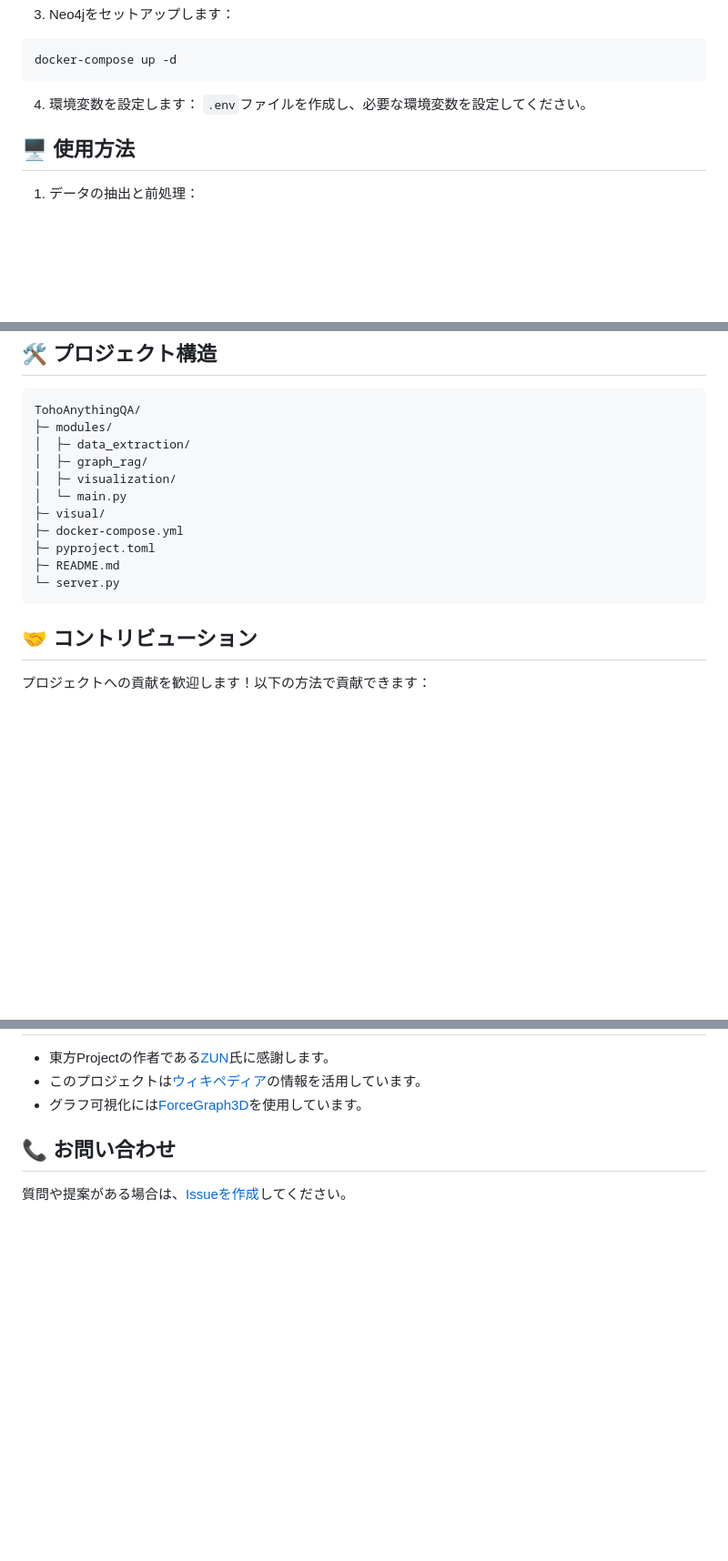
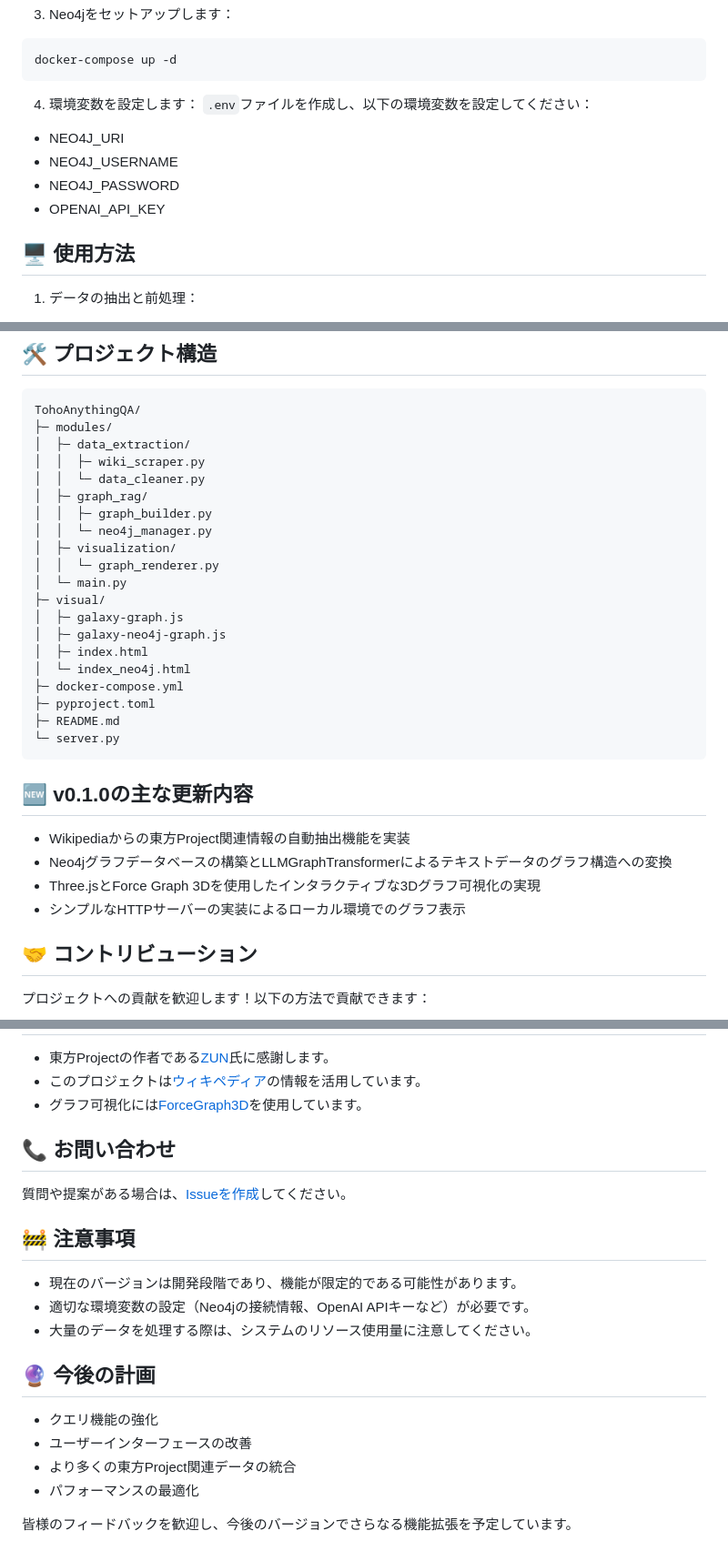
Before and after one commit to Sunwood-ai-labs/TohoAnythingQA, a Markdown page: README.md, 3 parts joined by grey strips. Shown: that part at 91% size. Drawn GitHub-style; blank space fills up the shorter version.

Commit message:
✨ [feat] 東方Project知識データベースの初期バージョンを実装
- Wikipediaからの東方Project関連情報の自動抽出機能を実装しました。
- 抽出した情報をNeo4jグラフデータベースに格納し、知識グラフを構築しました。
- Three.jsとForce Graph 3Dを用いて、インタラクティブな3Dグラフ可視化を実現しました。
- シンプルなHTTPサーバーを介して、ローカル環境でグラフを表示できるようにしました。

これらの変更により、ユーザーは東方Projectに関する情報を視覚的に探索できるようになりました。

````diff
--- a/README.md
+++ b/README.md
@@ -41,7 +42,11 @@ docker-compose up -d
 ```
 
 4. 環境変数を設定します：
-`.env`ファイルを作成し、必要な環境変数を設定してください。
+`.env`ファイルを作成し、以下の環境変数を設定してください：
+- NEO4J_URI
+- NEO4J_USERNAME
+- NEO4J_PASSWORD
+- OPENAI_API_KEY
 
 ## 🖥 使用方法
 
@@ -68,15 +73,31 @@ python server.py
 TohoAnythingQA/
 ├─ modules/
 │  ├─ data_extraction/
+│  │  ├─ wiki_scraper.py
+│  │  └─ data_cleaner.py
 │  ├─ graph_rag/
+│  │  ├─ graph_builder.py
+│  │  └─ neo4j_manager.py
 │  ├─ visualization/
+│  │  └─ graph_renderer.py
 │  └─ main.py
 ├─ visual/
+│  ├─ galaxy-graph.js
+│  ├─ galaxy-neo4j-graph.js
+│  ├─ index.html
+│  └─ index_neo4j.html
 ├─ docker-compose.yml
 ├─ pyproject.toml
 ├─ README.md
 └─ server.py
 ```
+
+## 🆕 v0.1.0の主な更新内容
+
+- Wikipediaからの東方Project関連情報の自動抽出機能を実装
+- Neo4jグラフデータベースの構築とLLMGraphTransformerによるテキストデータのグラフ構造への変換
+- Three.jsとForce Graph 3Dを使用したインタラクティブな3Dグラフ可視化の実現
+- シンプルなHTTPサーバーの実装によるローカル環境でのグラフ表示
 
 ## 🤝 コントリビューション
 
@@ -98,3 +119,18 @@ TohoAnythingQA/
 ## 📞 お問い合わせ
 
 質問や提案がある場合は、[Issueを作成](https://github.com/Sunwood-ai-labs/TohoAnythingQA/issues/new)してください。
+
+## 🚧 注意事項
+
+- 現在のバージョンは開発段階であり、機能が限定的である可能性があります。
+- 適切な環境変数の設定（Neo4jの接続情報、OpenAI APIキーなど）が必要です。
+- 大量のデータを処理する際は、システムのリソース使用量に注意してください。
+
+## 🔮 今後の計画
+
+- クエリ機能の強化
+- ユーザーインターフェースの改善
+- より多くの東方Project関連データの統合
+- パフォーマンスの最適化
+
+皆様のフィードバックを歓迎し、今後のバージョンでさらなる機能拡張を予定しています。
````
Also changed, not shown: other parts of README.md (+3 -2 lines).
